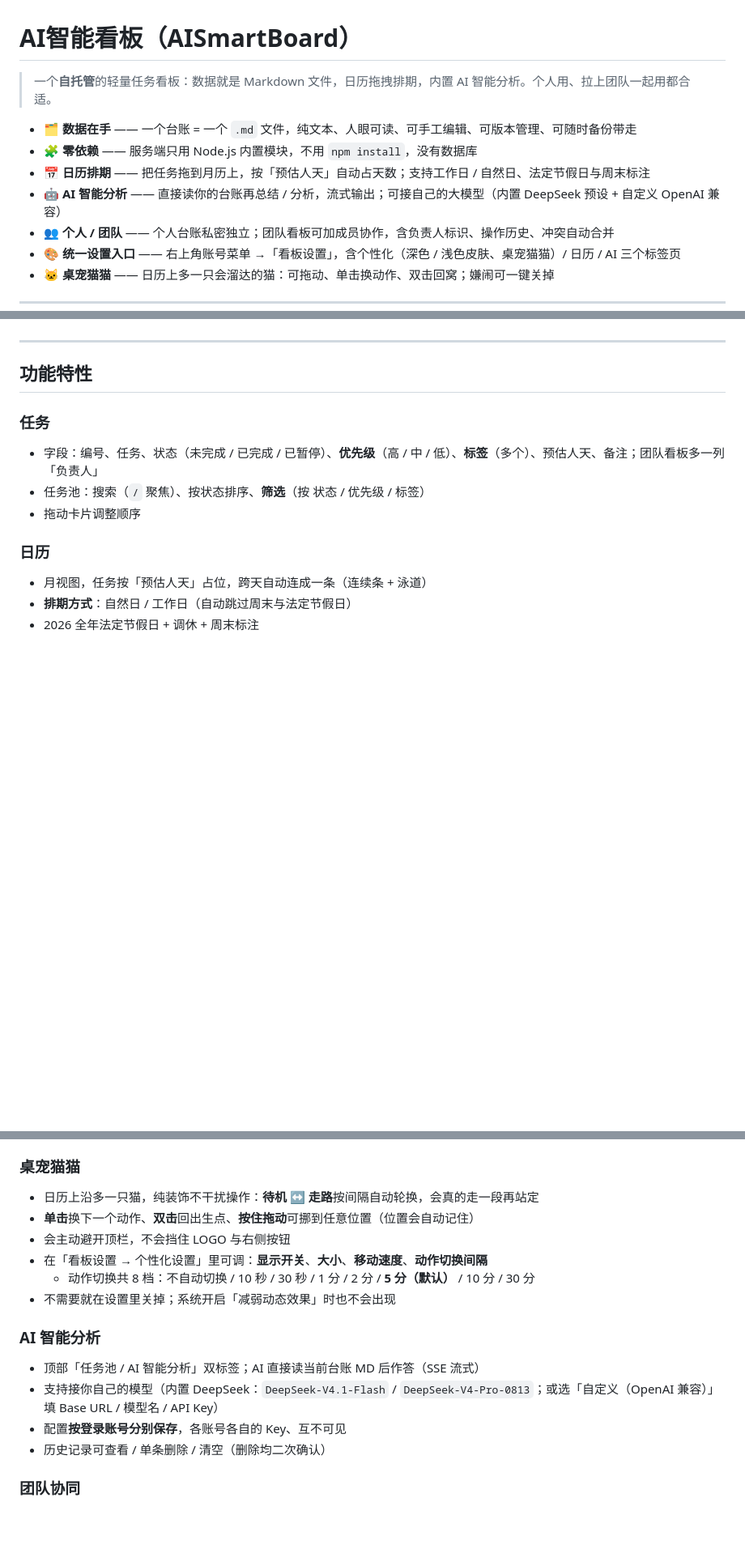
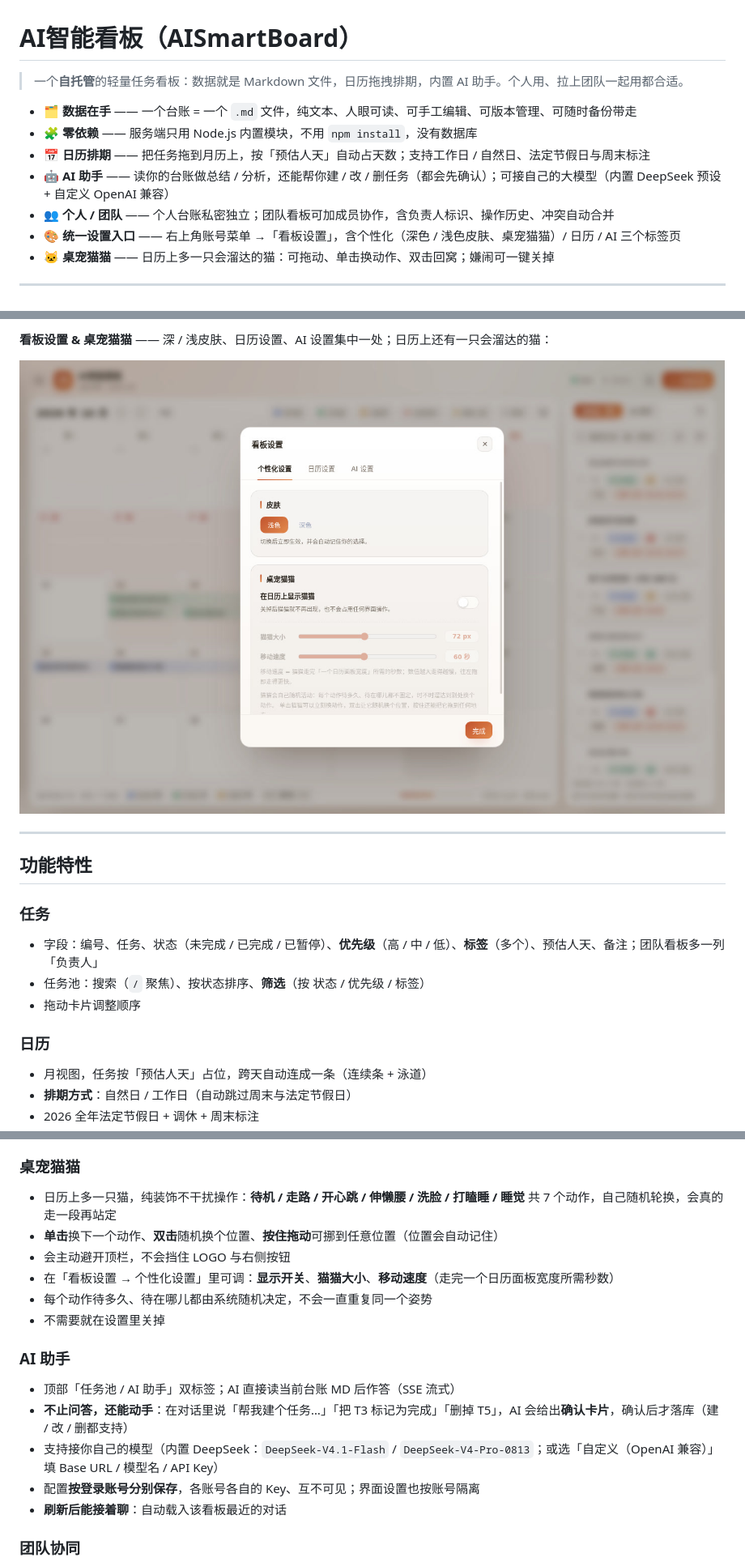
Before and after one commit to YYH830/AISmartBoard, a Markdown page: README.md, 3 parts joined by grey strips. Shown at 81% size. Drawn GitHub-style; blank space fills up the shorter version.

Commit message:
docs(readme): 加界面截图 + 更新过时内容
- 「界面」章节嵌入 4 张界面截图（任务池+日历 / AI 助手 / 任务详情 / 看板设置&猫猫）
- 全文「AI 智能分析」→「AI 助手」，并补上建/改/删任务、刷新后接着聊
- 修正过时的猫猫说明（已改为 7 动作随机轮换、双击随机换位；设置项为 显示/大小/移动速度）

```diff
--- a/README.md
+++ b/README.md
@@ -1,11 +1,11 @@
 # AI智能看板（AISmartBoard）
 
-> 一个**自托管**的轻量任务看板：数据就是 Markdown 文件，日历拖拽排期，内置 AI 智能分析。个人用、拉上团队一起用都合适。
+> 一个**自托管**的轻量任务看板：数据就是 Markdown 文件，日历拖拽排期，内置 AI 助手。个人用、拉上团队一起用都合适。
 
 - 🗂 **数据在手** —— 一个台账 = 一个 `.md` 文件，纯文本、人眼可读、可手工编辑、可版本管理、可随时备份带走
 - 🧩 **零依赖** —— 服务端只用 Node.js 内置模块，不用 `npm install`，没有数据库
 - 📅 **日历排期** —— 把任务拖到月历上，按「预估人天」自动占天数；支持工作日 / 自然日、法定节假日与周末标注
-- 🤖 **AI 智能分析** —— 直接读你的台账再总结 / 分析，流式输出；可接自己的大模型（内置 DeepSeek 预设 + 自定义 OpenAI 兼容）
+- 🤖 **AI 助手** —— 读你的台账做总结 / 分析，还能帮你建 / 改 / 删任务（都会先确认）；可接自己的大模型（内置 DeepSeek 预设 + 自定义 OpenAI 兼容）
 - 👥 **个人 / 团队** —— 个人台账私密独立；团队看板可加成员协作，含负责人标识、操作历史、冲突自动合并
 - 🎨 **统一设置入口** —— 右上角账号菜单 →「看板设置」，含个性化（深色 / 浅色皮肤、桌宠猫猫）/ 日历 / AI 三个标签页
 - 🐱 **桌宠猫猫** —— 日历上多一只会溜达的猫：可拖动、单击换动作、双击回窝；嫌闹可一键关掉
@@ -18,3 +31,6 @@
+**看板设置 & 桌宠猫猫** —— 深 / 浅皮肤、日历设置、AI 设置集中一处；日历上还有一只会溜达的猫：
+
+![看板设置与桌宠猫猫](app/assets/shots/settings.jpg)
 
 ---
 
@@ -40,18 +56,19 @@
   - **AI 设置**：服务商 / 模型名称 / Base URL / API Key，含「测试连接」
 
 ### 桌宠猫猫
-- 日历上沿多一只猫，纯装饰不干扰操作：**待机 ↔ 走路**按间隔自动轮换，会真的走一段再站定
-- **单击**换下一个动作、**双击**回出生点、**按住拖动**可挪到任意位置（位置会自动记住）
+- 日历上多一只猫，纯装饰不干扰操作：**待机 / 走路 / 开心跳 / 伸懒腰 / 洗脸 / 打瞌睡 / 睡觉** 共 7 个动作，自己随机轮换，会真的走一段再站定
+- **单击**换下一个动作、**双击**随机换个位置、**按住拖动**可挪到任意位置（位置会自动记住）
 - 会主动避开顶栏，不会挡住 LOGO 与右侧按钮
-- 在「看板设置 → 个性化设置」里可调：**显示开关**、**大小**、**移动速度**、**动作切换间隔**
-  - 动作切换共 8 档：不自动切换 / 10 秒 / 30 秒 / 1 分 / 2 分 / **5 分（默认）** / 10 分 / 30 分
-- 不需要就在设置里关掉；系统开启「减弱动态效果」时也不会出现
+- 在「看板设置 → 个性化设置」里可调：**显示开关**、**猫猫大小**、**移动速度**（走完一个日历面板宽度所需秒数）
+- 每个动作待多久、待在哪儿都由系统随机决定，不会一直重复同一个姿势
+- 不需要就在设置里关掉
 
-### AI 智能分析
-- 顶部「任务池 / AI 智能分析」双标签；AI 直接读当前台账 MD 后作答（SSE 流式）
+### AI 助手
+- 顶部「任务池 / AI 助手」双标签；AI 直接读当前台账 MD 后作答（SSE 流式）
+- **不止问答，还能动手**：在对话里说「帮我建个任务…」「把 T3 标记为完成」「删掉 T5」，AI 会给出**确认卡片**，确认后才落库（建 / 改 / 删都支持）
 - 支持接你自己的模型（内置 DeepSeek：`DeepSeek-V4.1-Flash` / `DeepSeek-V4-Pro-0813`；或选「自定义（OpenAI 兼容）」填 Base URL / 模型名 / API Key）
-- 配置**按登录账号分别保存**，各账号各自的 Key、互不可见
-- 历史记录可查看 / 单条删除 / 清空（删除均二次确认）
+- 配置**按登录账号分别保存**，各账号各自的 Key、互不可见；界面设置也按账号隔离
+- **刷新后能接着聊**：自动载入该看板最近的对话
 
 ### 团队协同
 - 团队看板 + 全局成员池（一个账号可加入多个团队）
```
Also changed, not shown: other parts of README.md (+14 -1 lines).
